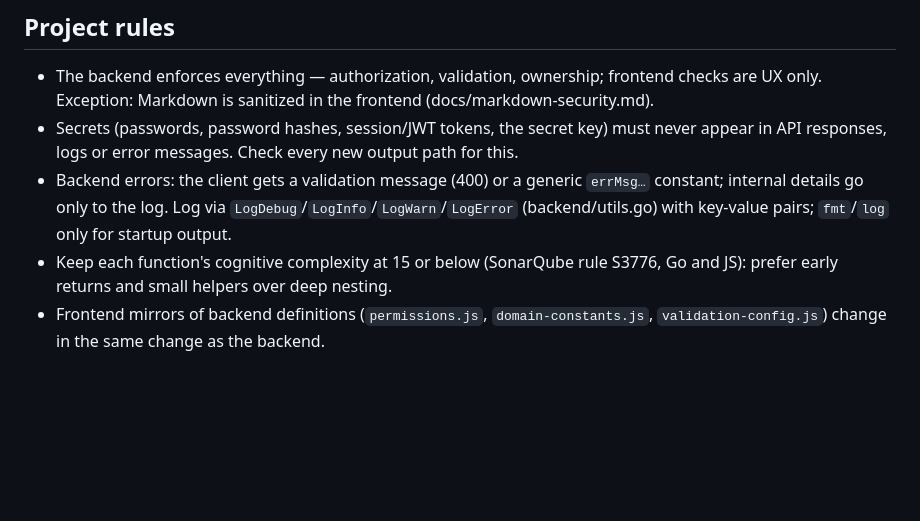
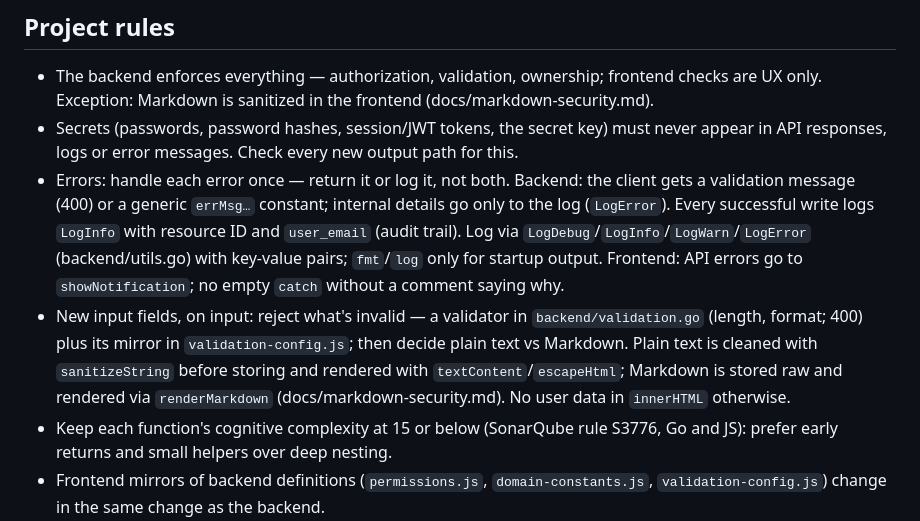
Before and after one commit to pwurbs/wuflow, a Markdown page: CLAUDE.md, the part around the change. Rendered like a GitHub page; blank space fills up the shorter version.

Commit message:
chore(claude): Improved Claude.md

```diff
--- a/CLAUDE.md
+++ b/CLAUDE.md
@@ -62,9 +62,17 @@ tell Explore agents not to fall back to grep/find. grep/find only for what it do
   only. Exception: Markdown is sanitized in the frontend (docs/markdown-security.md).
 - Secrets (passwords, password hashes, session/JWT tokens, the secret key) must never appear in API
   responses, logs or error messages. Check every new output path for this.
-- Backend errors: the client gets a validation message (400) or a generic `errMsg…` constant;
-  internal details go only to the log. Log via `LogDebug`/`LogInfo`/`LogWarn`/`LogError`
-  (backend/utils.go) with key-value pairs; `fmt`/`log` only for startup output.
+- Errors: handle each error once — return it or log it, not both. Backend: the client gets a
+  validation message (400) or a generic `errMsg…` constant; internal details go only to the log
+  (`LogError`). Every successful write logs `LogInfo` with resource ID and `user_email` (audit
+  trail). Log via `LogDebug`/`LogInfo`/`LogWarn`/`LogError` (backend/utils.go) with key-value
+  pairs; `fmt`/`log` only for startup output. Frontend: API errors go to `showNotification`;
+  no empty `catch` without a comment saying why.
+- New input fields, on input: reject what's invalid — a validator in `backend/validation.go`
+  (length, format; 400) plus its mirror in `validation-config.js`; then decide plain text vs
+  Markdown. Plain text is cleaned with `sanitizeString` before storing and rendered with
+  `textContent`/`escapeHtml`; Markdown is stored raw and rendered via `renderMarkdown`
+  (docs/markdown-security.md). No user data in `innerHTML` otherwise.
 - Keep each function's cognitive complexity at 15 or below (SonarQube rule S3776, Go and JS):
   prefer early returns and small helpers over deep nesting.
 - Frontend mirrors of backend definitions (`permissions.js`, `domain-constants.js`,
```
